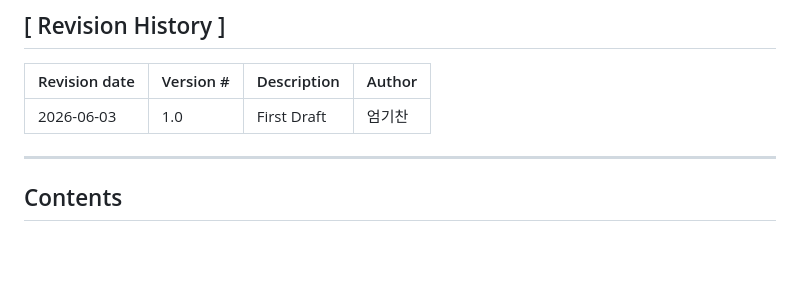
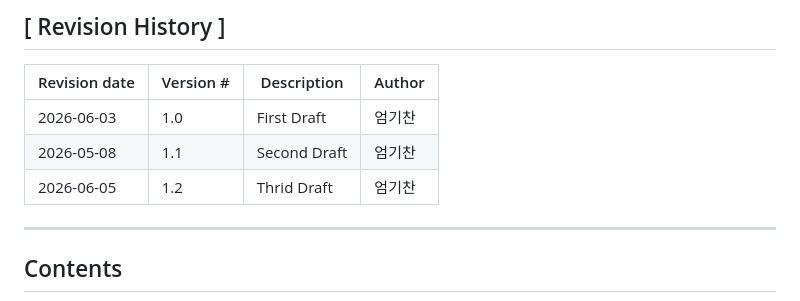
Before and after one commit to kceom0501-ctrl/StockMate, a Markdown page: Design__[22413574_엄기찬].md, the part around the change. Drawn GitHub-style; blank space fills up the shorter version.

```diff
--- a/Design__[22413574_엄기찬].md
+++ b/Design__[22413574_엄기찬].md
@@ -14,6 +14,8 @@
 | Revision date | Version # | Description | Author |
 |---------------|-----------|-------------|--------|
 | 2026-06-03 | 1.0 | First Draft | 엄기찬 |
+| 2026-05-08 | 1.1 | Second Draft | 엄기찬 |
+| 2026-06-05 | 1.2 | Thrid Draft | 엄기찬 |
 
 ---
 
```
